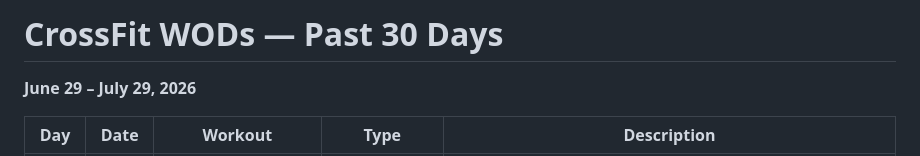
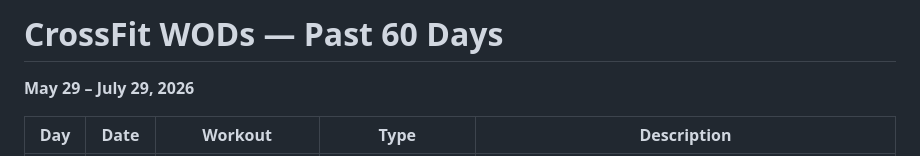
Before and after one commit to andrewsouthard/al-collab, a Markdown page: CROSSFIT.md, the part around one of its changes. Rendered like a GitHub page.

Commit message:
Expand WOD table to 60 days: May 29 – July 29

```diff
--- a/CROSSFIT.md
+++ b/CROSSFIT.md
@@ -1,6 +1,6 @@
-# CrossFit WODs — Past 30 Days
+# CrossFit WODs — Past 60 Days
 
-**June 29 – July 29, 2026**
+**May 29 – July 29, 2026**
 
 | Day | Date | Workout | Type | Description |
 |-----|------|---------|------|-------------|
```
Also changed, not shown: other parts of CROSSFIT.md (+31 -0 lines).
